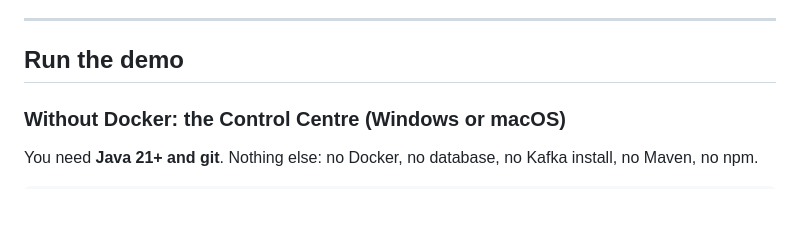
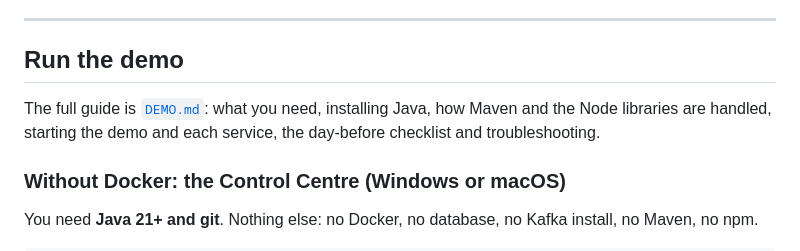
Before and after one commit to duttaarun/oneway-door, a Markdown page: README.md, the part around the change. GitHub-like rendering; blank space fills up the shorter version.

```diff
--- a/README.md
+++ b/README.md
@@ -140,6 +140,9 @@ use it. See [`docs/setup.md`](docs/setup.md).
 
 ## Run the demo
 
+The full guide is [`DEMO.md`](DEMO.md): what you need, installing Java, how Maven and the Node libraries are handled,
+starting the demo and each service, the day-before checklist and troubleshooting.
+
 ### Without Docker: the Control Centre (Windows or macOS)
 
 You need **Java 21+ and git**. Nothing else: no Docker, no database, no Kafka install, no Maven, no npm.
```
Also changed, not shown: DEMO.md (added, +377 -0 lines), demo/control-centre/README.md (+1 -1 lines).
